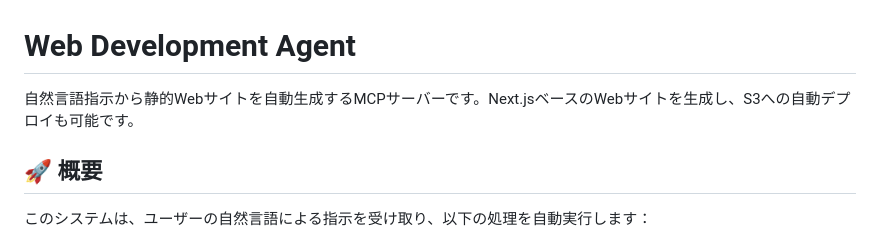
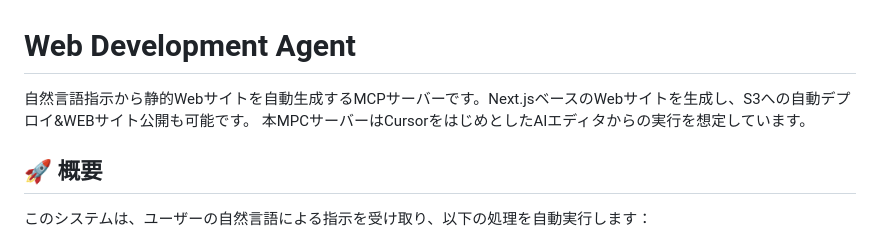
Before and after one commit to shark-bot-0118/web-dev-mcp-server, a Markdown page: README.md, the part around the change. Drawn GitHub-style.

```diff
--- a/README.md
+++ b/README.md
@@ -1,6 +1,7 @@
 # Web Development Agent
 
-自然言語指示から静的Webサイトを自動生成するMCPサーバーです。Next.jsベースのWebサイトを生成し、S3への自動デプロイも可能です。
+自然言語指示から静的Webサイトを自動生成するMCPサーバーです。Next.jsベースのWebサイトを生成し、S3への自動デプロイ&WEBサイト公開も可能です。
+本MPCサーバーはCursorをはじめとしたAIエディタからの実行を想定しています。
 
 ## 🚀 概要
 
```
